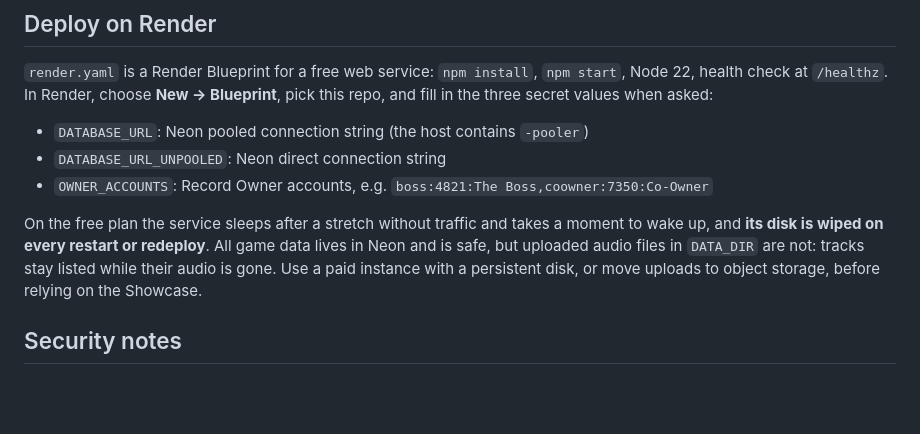
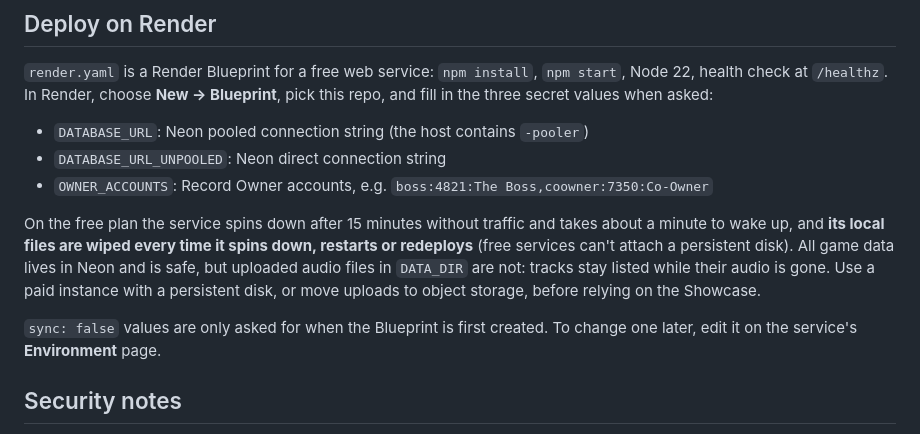
Before and after one commit to paulanthony-alt/CardinalRecords, a Markdown page: README.md, the part around the change. Rendered like a GitHub page; blank space fills up the shorter version.

Commit message:
README: correct Render free-plan caveats from Render's docs
Local files are lost on every spin-down (15 min idle), not only on
redeploys, and sync: false values are only prompted for when the
Blueprint is first created.

Co-Authored-By: Claude Opus 5.5 <noreply@anthropic.com>
Claude-Session: https://claude.ai/code/session_01Fadch9zRfPH4hhzC8pvrYh

```diff
--- a/README.md
+++ b/README.md
@@ -63,7 +63,9 @@ Owners are created on first boot only. Restarting never resets their PINs. If yo
 - `DATABASE_URL_UNPOOLED`: Neon direct connection string
 - `OWNER_ACCOUNTS`: Record Owner accounts, e.g. `boss:4821:The Boss,coowner:7350:Co-Owner`
 
-On the free plan the service sleeps after a stretch without traffic and takes a moment to wake up, and **its disk is wiped on every restart or redeploy**. All game data lives in Neon and is safe, but uploaded audio files in `DATA_DIR` are not: tracks stay listed while their audio is gone. Use a paid instance with a persistent disk, or move uploads to object storage, before relying on the Showcase.
+On the free plan the service spins down after 15 minutes without traffic and takes about a minute to wake up, and **its local files are wiped every time it spins down, restarts or redeploys** (free services can't attach a persistent disk). All game data lives in Neon and is safe, but uploaded audio files in `DATA_DIR` are not: tracks stay listed while their audio is gone. Use a paid instance with a persistent disk, or move uploads to object storage, before relying on the Showcase.
+
+`sync: false` values are only asked for when the Blueprint is first created. To change one later, edit it on the service's **Environment** page.
 
 ## Security notes
 
```
